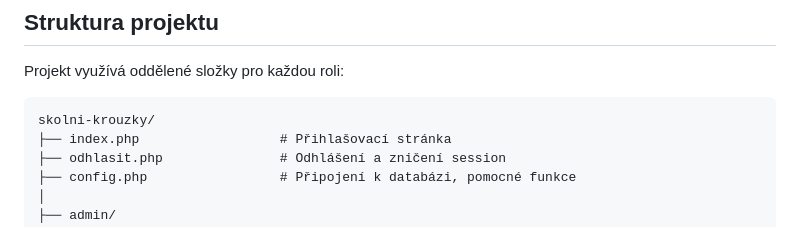
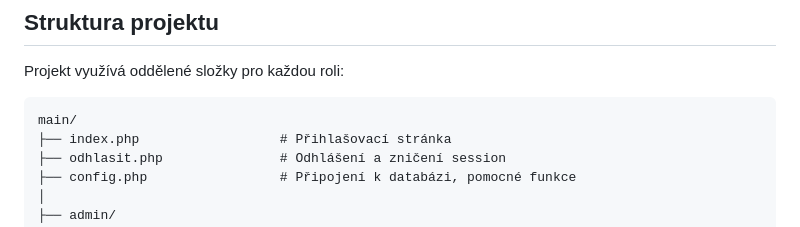
Before and after one commit to danielxd799/ProjPRG2, a Markdown page: README.md, the part around the change. GitHub-like rendering.

````diff
--- a/README.md
+++ b/README.md
@@ -67,7 +67,7 @@ Systém je rozdělen pro 3 typy uživatelů, z nichž každý má specifické ro
 Projekt využívá oddělené složky pro každou roli:
 
 ```text
-skolni-krouzky/
+main/
 ├── index.php                  # Přihlašovací stránka
 ├── odhlasit.php               # Odhlášení a zničení session
 ├── config.php                 # Připojení k databázi, pomocné funkce
````
